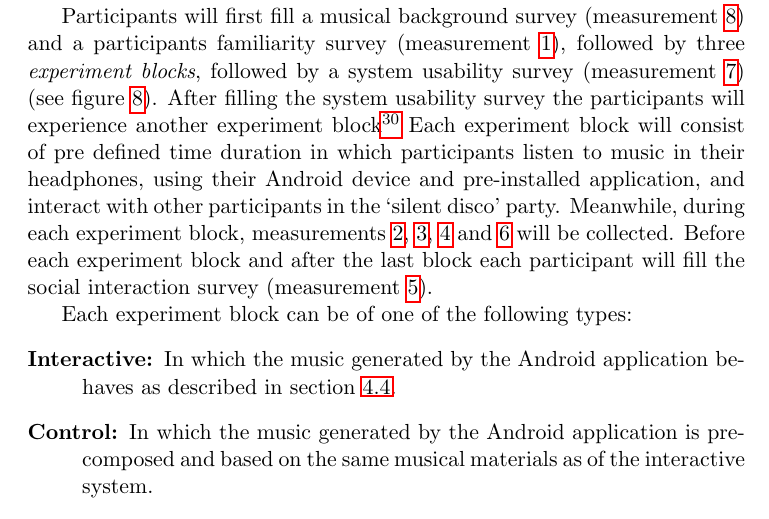
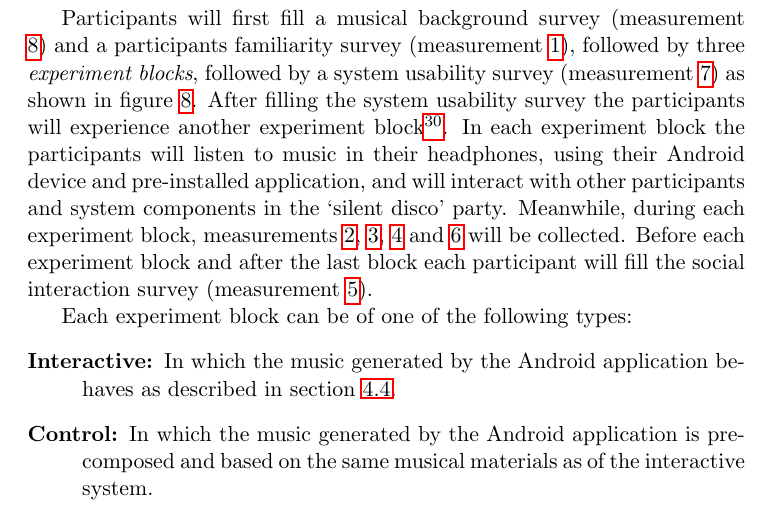
Before and after one commit to Nagasaki45/MA, a LaTeX document (research_proposal.tex): part of page 16 of 22, cut so that both start at the same text. Compiled offline with pdfLaTeX.

Commit message:
Minor fixes and improvements in future exp procedure

```diff
--- a/research_proposal.tex
+++ b/research_proposal.tex
@@ -436,9 +436,9 @@ Each group will participate in the experiment in different week, but in the same
 	\caption{Experiment design}\label{fig:experiment}
 \end{figure}
 
-Participants will first fill a musical background survey (measurement \ref{measure:survey:musical}) and a participants familiarity survey (measurement \ref{measure:partitioning}), followed by three \definition{experiment blocks}, followed by a system usability survey (measurement \ref{measure:survey:usability}) (see figure \ref{fig:experiment}).
-After filling the system usability survey the participants will experience another experiment block\footnote{The existance of the last experiment block is there in order to allow the control group to experience the interactive component of the system, eliminating possible frostration and feeling of descrimination between the groups.}
-Each experiment block will consist of pre defined time duration in which participants listen to music in their headphones, using their Android device and pre-installed application, and interact with other participants in the `silent disco' party.
+Participants will first fill a musical background survey (measurement \ref{measure:survey:musical}) and a participants familiarity survey (measurement \ref{measure:partitioning}), followed by three \definition{experiment blocks}, followed by a system usability survey (measurement \ref{measure:survey:usability}) as shown in figure \ref{fig:experiment}.
+After filling the system usability survey the participants will experience another experiment block\footnote{The existance of the last experiment block is there in order to allow the control group to experience the interactive component of the system, eliminating possible frostration and feeling of descrimination between the groups.}.
+In each experiment block the participants will listen to music in their headphones, using their Android device and pre-installed application, and will interact with other participants and system components in the `silent disco' party.
 Meanwhile, during each experiment block, measurements \ref{measure:disperse}, \ref{measure:groups}, \ref{measure:audio} and \ref{measure:system} will be collected.
 Before each experiment block and after the last block each participant will fill the social interaction survey (measurement \ref{measure:survey:social}).
 
```
Also changed, not shown: graphics/procedure.svg.
